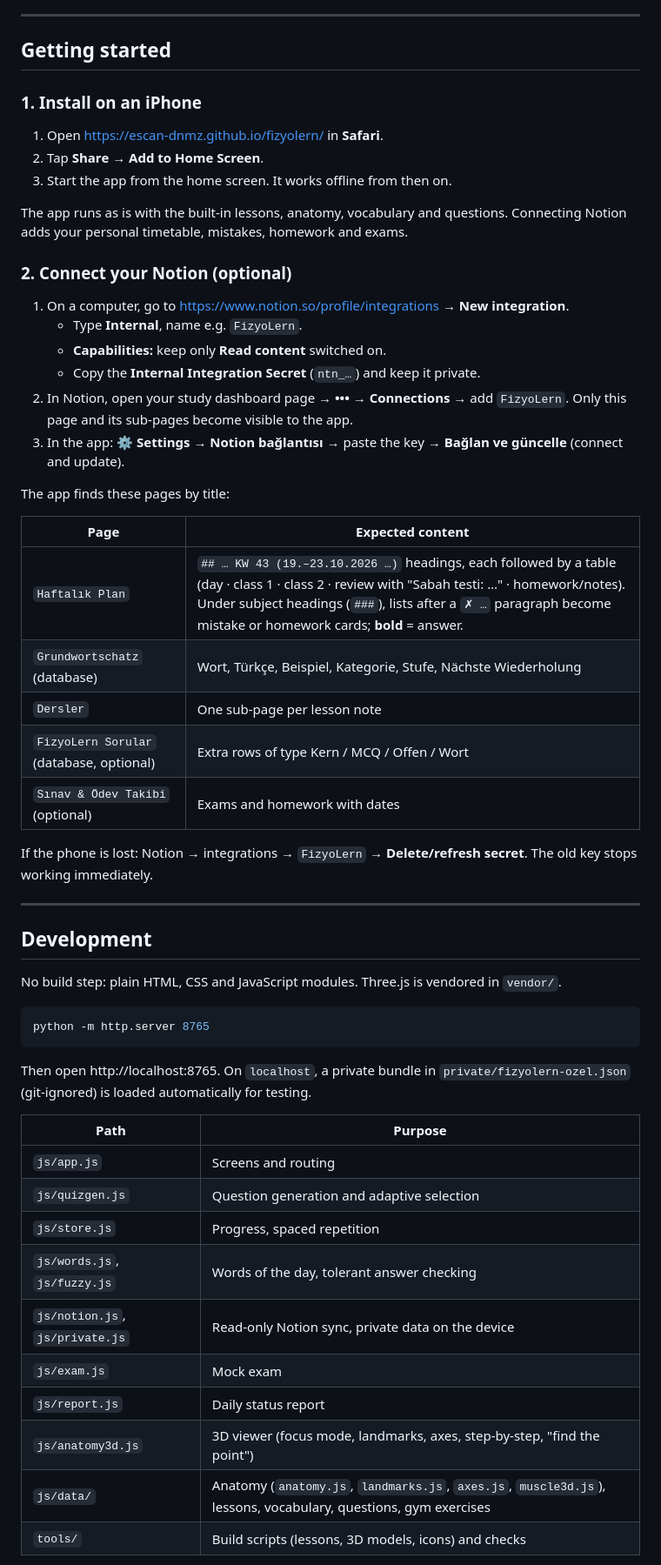
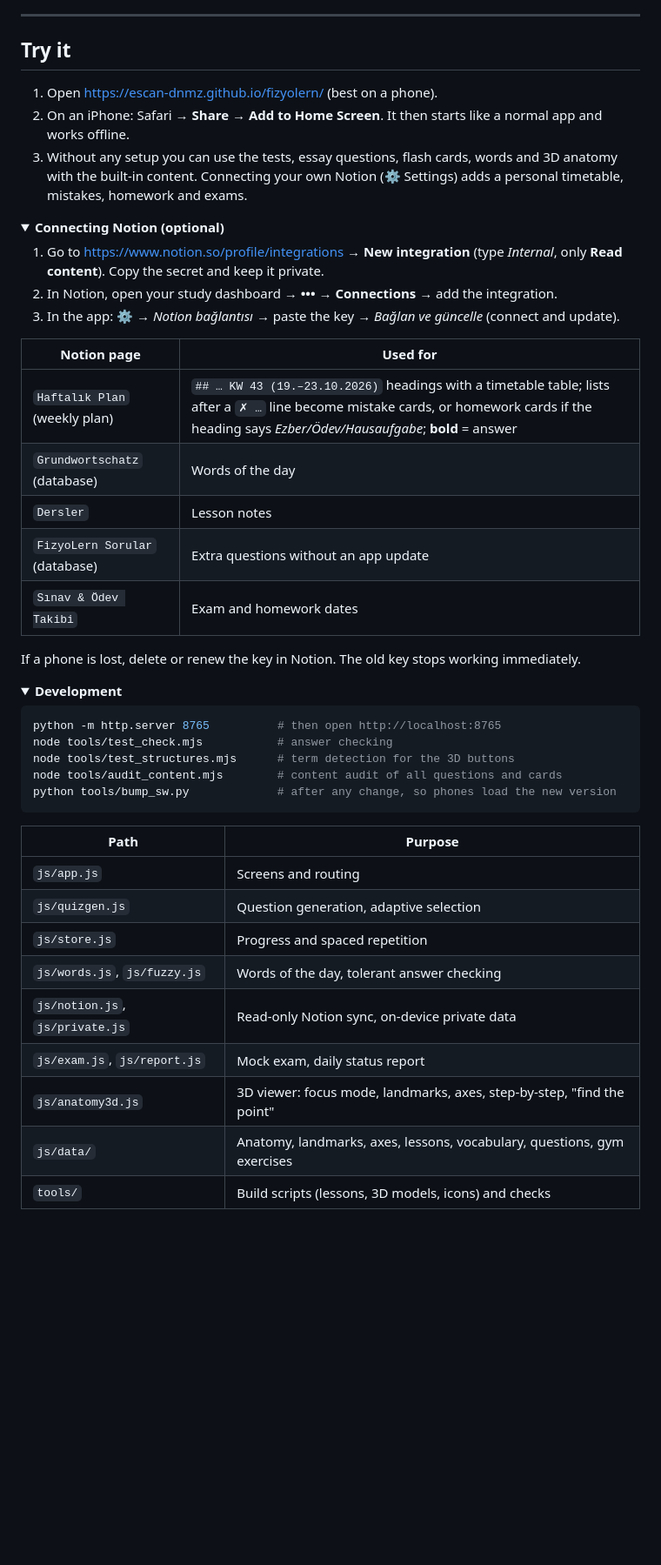
Before and after one commit to Escan-DNMZ/fizyolern, a Markdown page: README.md, the part around one of its changes. Shown at 87% size. GitHub-like rendering; folded sections open; blank space fills up the shorter version.

````diff
--- a/README.md
+++ b/README.md
@@ -165,55 +196,49 @@ The lesson content in `js/data/lessons.js` is built from the notes with `tools/b
 
 ---
 
-## Getting started
+## Try it
 
-### 1. Install on an iPhone
-1. Open https://escan-dnmz.github.io/fizyolern/ in **Safari**.
-2. Tap **Share** → **Add to Home Screen**.
-3. Start the app from the home screen. It works offline from then on.
+1. Open https://escan-dnmz.github.io/fizyolern/ (best on a phone).
+2. On an iPhone: Safari → **Share** → **Add to Home Screen**. It then starts like a normal app and works offline.
+3. Without any setup you can use the tests, essay questions, flash cards, words and 3D anatomy with the built-in content. Connecting your own Notion (⚙️ Settings) adds a personal timetable, mistakes, homework and exams.
 
-The app runs as is with the built-in lessons, anatomy, vocabulary and questions. Connecting Notion adds your personal timetable, mistakes, homework and exams.
+<details>
+<summary><b>Connecting Notion (optional)</b></summary>
 
-### 2. Connect your Notion (optional)
-1. On a computer, go to https://www.notion.so/profile/integrations → **New integration**.
-   - Type **Internal**, name e.g. `FizyoLern`.
-   - **Capabilities:** keep only **Read content** switched on.
-   - Copy the **Internal Integration Secret** (`ntn_…`) and keep it private.
-2. In Notion, open your study dashboard page → **•••** → **Connections** → add `FizyoLern`. Only this page and its sub-pages become visible to the app.
-3. In the app: ⚙️ **Settings** → **Notion bağlantısı** → paste the key → **Bağlan ve güncelle** (connect and update).
+1. Go to https://www.notion.so/profile/integrations → **New integration** (type *Internal*, only **Read content**). Copy the secret and keep it private.
+2. In Notion, open your study dashboard → **•••** → **Connections** → add the integration.
+3. In the app: ⚙️ → *Notion bağlantısı* → paste the key → *Bağlan ve güncelle* (connect and update).
 
-The app finds these pages by title:
+| Notion page | Used for |
+|---|---|
+| `Haftalık Plan` (weekly plan) | `## … KW 43 (19.–23.10.2026)` headings with a timetable table; lists after a `✗ …` line become mistake cards, or homework cards if the heading says *Ezber/Ödev/Hausaufgabe*; **bold** = answer |
+| `Grundwortschatz` (database) | Words of the day |
+| `Dersler` | Lesson notes |
+| `FizyoLern Sorular` (database) | Extra questions without an app update |
+| `Sınav & Ödev Takibi` | Exam and homework dates |
 
-| Page | Expected content |
-|---|---|
-| `Haftalık Plan` | `## … KW 43 (19.–23.10.2026 …)` headings, each followed by a table (day · class 1 · class 2 · review with "Sabah testi: …" · homework/notes). Under subject headings (`###`), lists after a `✗ …` paragraph become mistake or homework cards; **bold** = answer. |
-| `Grundwortschatz` (database) | Wort, Türkçe, Beispiel, Kategorie, Stufe, Nächste Wiederholung |
-| `Dersler` | One sub-page per lesson note |
-| `FizyoLern Sorular` (database, optional) | Extra rows of type Kern / MCQ / Offen / Wort |
-| `Sınav & Ödev Takibi` (optional) | Exams and homework with dates |
+If a phone is lost, delete or renew the key in Notion. The old key stops working immediately.
+</details>
 
-If the phone is lost: Notion → integrations → `FizyoLern` → **Delete/refresh secret**. The old key stops working immediately.
-
----
-
-## Development
-
-No build step: plain HTML, CSS and JavaScript modules. Three.js is vendored in `vendor/`.
+<details>
+<summary><b>Development</b></summary>
 
 ```bash
-python -m http.server 8765
+python -m http.server 8765          # then open http://localhost:8765
+node tools/test_check.mjs           # answer checking
+node tools/test_structures.mjs      # term detection for the 3D buttons
+node tools/audit_content.mjs        # content audit of all questions and cards
+python tools/bump_sw.py             # after any change, so phones load the new version
 ```
-Then open http://localhost:8765. On `localhost`, a private bundle in `private/fizyolern-ozel.json` (git-ignored) is loaded automatically for testing.
 
 | Path | Purpose |
 |---|---|
 | `js/app.js` | Screens and routing |
-| `js/quizgen.js` | Question generation and adaptive selection |
-| `js/store.js` | Progress, spaced repetition |
+| `js/quizgen.js` | Question generation, adaptive selection |
+| `js/store.js` | Progress and spaced repetition |
 | `js/words.js`, `js/fuzzy.js` | Words of the day, tolerant answer checking |
-| `js/notion.js`, `js/private.js` | Read-only Notion sync, private data on the device |
-| `js/exam.js` | Mock exam |
-| `js/report.js` | Daily status report |
-| `js/anatomy3d.js` | 3D viewer (focus mode, landmarks, axes, step-by-step, "find the point") |
-| `js/data/` | Anatomy (`anatomy.js`, `landmarks.js`, `axes.js`, `muscle3d.js`), lessons, vocabulary, questions, gym exercises |
+| `js/notion.js`, `js/private.js` | Read-only Notion sync, on-device private data |
+| `js/exam.js`, `js/report.js` | Mock exam, daily status report |
+| `js/anatomy3d.js` | 3D viewer: focus mode, landmarks, axes, step-by-step, "find the point" |
+| `js/data/` | Anatomy, landmarks, axes, lessons, vocabulary, questions, gym exercises |
 | `tools/` | Build scripts (lessons, 3D models, icons) and checks |
````
Also changed, not shown: other parts of README.md (+169 -128 lines).
